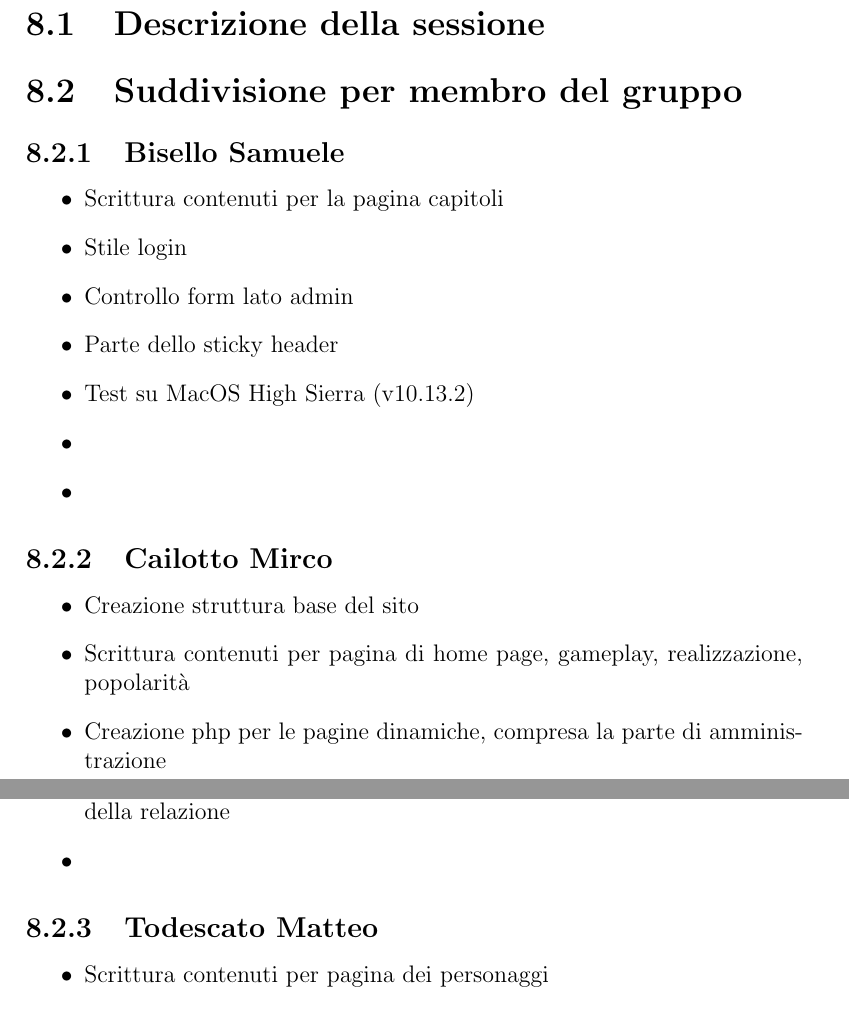
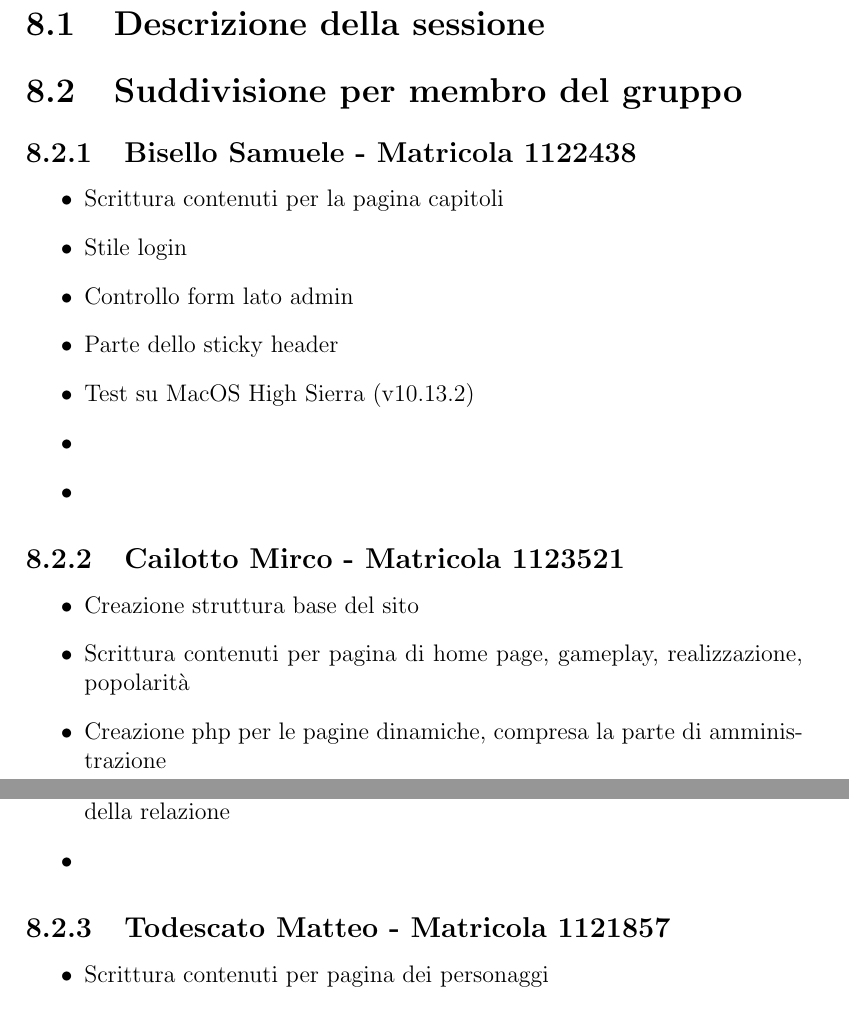
Before and after one commit to M9k/TecWeb-TouhouProject-website, a LaTeX document (Relazione/Relazione.tex): two parts of pages 25 and 26 of 26, joined at a grey line, cut so that both start at the same text. Compiled offline with pdfLaTeX.

Commit message:
Aggiunte le matricole

```diff
--- a/Relazione/Relazione.tex
+++ b/Relazione/Relazione.tex
@@ -311,7 +311,7 @@
 	\chapter{Suddivisione del lavoro}
 	\section{Descrizione della sessione}
 	\section{Suddivisione per membro del gruppo}
-	\subsection{Bisello Samuele}
+	\subsection{Bisello Samuele - Matricola 1122438}
 	\begin{itemize}
 		\item Scrittura contenuti per la pagina capitoli
 		\item	Stile login
@@ -321,7 +321,7 @@
 		\item
 		\item
 	\end{itemize}
-	\subsection{Cailotto Mirco}
+	\subsection{Cailotto Mirco - Matricola 1123521}
 	\begin{itemize}
 		\item Creazione struttura base del sito
 		\item Scrittura contenuti per pagina di home page, gameplay, realizzazione, popolarità
@@ -337,7 +337,7 @@
 		\item Stesura parte abstract, di analisi dell'utenza e di ambiguità linguistica della relazione
 		\item
 	\end{itemize}
-	\subsection{Todescato Matteo}
+	\subsection{Todescato Matteo - Matricola 1121857}
 	\begin{itemize}
 		\item Scrittura contenuti per pagina dei personaggi
 		\item Gestione degli amministratori nella parte php e relativa parte del database
```
Also changed, not shown: Relazione/Relazione.tex (2 more changed lines).
